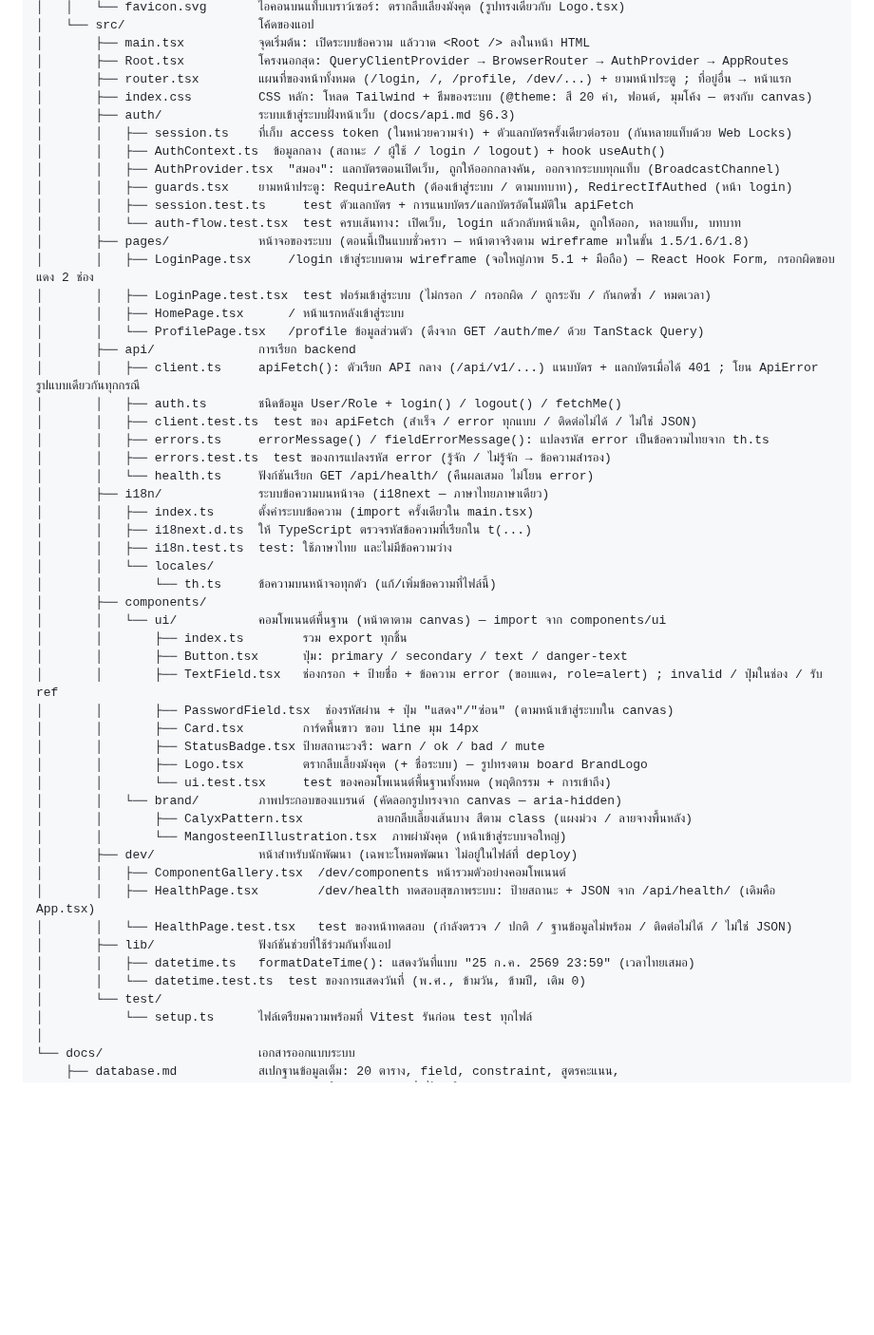
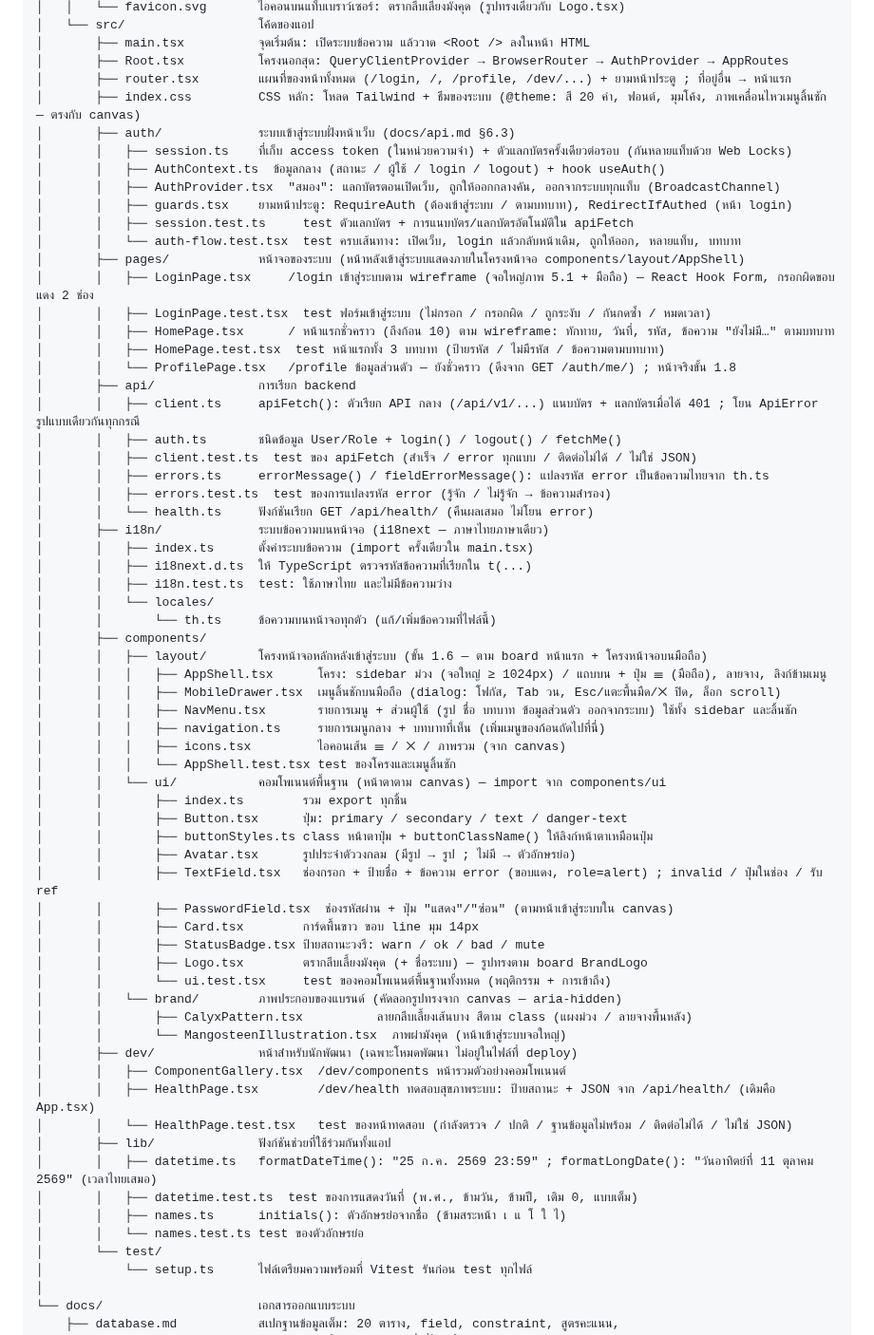
Before and after one commit to AtipatSuttatham/Mangosteen_Campus_204491, a Markdown page: PROJECT_STRUCTURE.md, the part around the change. Shown at 95% size. Rendered like a GitHub page; blank space fills up the shorter version.

Commit message:
Update project docs for the app shell
อัปเดตเอกสารโปรเจกต์ให้ตรงกับขั้น 1.6

- PROJECT_SCOPE.md: ขั้น 1.6 เป็น 🔄 กำลังทำ พร้อมรายละเอียดงาน
- PROJECT_STRUCTURE.md: เพิ่มโฟลเดอร์ components/layout (AppShell, MobileDrawer, NavMenu,
  navigation, icons, test), Avatar.tsx, buttonStyles.ts, lib/names.ts, HomePage.test.tsx
  และอัปเดตคำอธิบาย index.css / datetime.ts / pages
- WORKFLOW_GUIDE.md: วิธีรันในเครื่อง — อธิบายแถบเมนูม่วง ปุ่ม ☰ บนจอแคบ และตำแหน่ง
  ปุ่มออกจากระบบ ; บอกว่าหน้าแรกยังชั่วคราวถึงก้อน 10

Co-Authored-By: Claude Opus 5.5 <noreply@anthropic.com>

```diff
--- a/PROJECT_STRUCTURE.md
+++ b/PROJECT_STRUCTURE.md
@@ -77,7 +77,7 @@ Mangosteen_Campus_204491/
 │       ├── main.tsx          จุดเริ่มต้น: เปิดระบบข้อความ แล้ววาด <Root /> ลงในหน้า HTML
 │       ├── Root.tsx          โครงนอกสุด: QueryClientProvider → BrowserRouter → AuthProvider → AppRoutes
 │       ├── router.tsx        แผนที่ของหน้าทั้งหมด (/login, /, /profile, /dev/...) + ยามหน้าประตู ; ที่อยู่อื่น → หน้าแรก
-│       ├── index.css         CSS หลัก: โหลด Tailwind + ธีมของระบบ (@theme: สี 20 ค่า, ฟอนต์, มุมโค้ง — ตรงกับ canvas)
+│       ├── index.css         CSS หลัก: โหลด Tailwind + ธีมของระบบ (@theme: สี 20 ค่า, ฟอนต์, มุมโค้ง, ภาพเคลื่อนไหวเมนูลิ้นชัก — ตรงกับ canvas)
 │       ├── auth/             ระบบเข้าสู่ระบบฝั่งหน้าเว็บ (docs/api.md §6.3)
 │       │   ├── session.ts    ที่เก็บ access token (ในหน่วยความจำ) + ตัวแลกบัตรครั้งเดียวต่อรอบ (กันหลายแท็บด้วย Web Locks)
 │       │   ├── AuthContext.ts  ข้อมูลกลาง (สถานะ / ผู้ใช้ / login / logout) + hook useAuth()
@@ -85,11 +85,12 @@ Mangosteen_Campus_204491/
 │       │   ├── guards.tsx    ยามหน้าประตู: RequireAuth (ต้องเข้าสู่ระบบ / ตามบทบาท), RedirectIfAuthed (หน้า login)
 │       │   ├── session.test.ts     test ตัวแลกบัตร + การแนบบัตร/แลกบัตรอัตโนมัติใน apiFetch
 │       │   └── auth-flow.test.tsx  test ครบเส้นทาง: เปิดเว็บ, login แล้วกลับหน้าเดิม, ถูกให้ออก, หลายแท็บ, บทบาท
-│       ├── pages/            หน้าจอของระบบ (ตอนนี้เป็นแบบชั่วคราว — หน้าตาจริงตาม wireframe มาในขั้น 1.5/1.6/1.8)
+│       ├── pages/            หน้าจอของระบบ (หน้าหลังเข้าสู่ระบบแสดงภายในโครงหน้าจอ components/layout/AppShell)
 │       │   ├── LoginPage.tsx     /login เข้าสู่ระบบตาม wireframe (จอใหญ่ภาพ 5.1 + มือถือ) — React Hook Form, กรอกผิดขอบแดง 2 ช่อง
 │       │   ├── LoginPage.test.tsx  test ฟอร์มเข้าสู่ระบบ (ไม่กรอก / กรอกผิด / ถูกระงับ / กันกดซ้ำ / หมดเวลา)
-│       │   ├── HomePage.tsx      / หน้าแรกหลังเข้าสู่ระบบ
-│       │   └── ProfilePage.tsx   /profile ข้อมูลส่วนตัว (ดึงจาก GET /auth/me/ ด้วย TanStack Query)
+│       │   ├── HomePage.tsx      / หน้าแรกชั่วคราว (ถึงก้อน 10) ตาม wireframe: ทักทาย, วันที่, รหัส, ข้อความ "ยังไม่มี…" ตามบทบาท
+│       │   ├── HomePage.test.tsx  test หน้าแรกทั้ง 3 บทบาท (ป้ายรหัส / ไม่มีรหัส / ข้อความตามบทบาท)
+│       │   └── ProfilePage.tsx   /profile ข้อมูลส่วนตัว — ยังชั่วคราว (ดึงจาก GET /auth/me/) ; หน้าจริงขั้น 1.8
 │       ├── api/              การเรียก backend
 │       │   ├── client.ts     apiFetch(): ตัวเรียก API กลาง (/api/v1/...) แนบบัตร + แลกบัตรเมื่อได้ 401 ; โยน ApiError รูปแบบเดียวกันทุกกรณี
 │       │   ├── auth.ts       ชนิดข้อมูล User/Role + login() / logout() / fetchMe()
@@ -104,9 +105,18 @@ Mangosteen_Campus_204491/
 │       │   └── locales/
 │       │       └── th.ts     ข้อความบนหน้าจอทุกตัว (แก้/เพิ่มข้อความที่ไฟล์นี้)
 │       ├── components/
+│       │   ├── layout/       โครงหน้าจอหลักหลังเข้าสู่ระบบ (ขั้น 1.6 — ตาม board หน้าแรก + โครงหน้าจอบนมือถือ)
+│       │   │   ├── AppShell.tsx      โครง: sidebar ม่วง (จอใหญ่ ≥ 1024px) / แถบบน + ปุ่ม ☰ (มือถือ), ลายจาง, ลิงก์ข้ามเมนู
+│       │   │   ├── MobileDrawer.tsx  เมนูลิ้นชักบนมือถือ (dialog: โฟกัส, Tab วน, Esc/แตะพื้นมืด/✕ ปิด, ล็อก scroll)
+│       │   │   ├── NavMenu.tsx       รายการเมนู + ส่วนผู้ใช้ (รูป ชื่อ บทบาท ข้อมูลส่วนตัว ออกจากระบบ) ใช้ทั้ง sidebar และลิ้นชัก
+│       │   │   ├── navigation.ts     รายการเมนูกลาง + บทบาทที่เห็น (เพิ่มเมนูของก้อนถัดไปที่นี่)
+│       │   │   ├── icons.tsx         ไอคอนเส้น ☰ / ✕ / ภาพรวม (จาก canvas)
+│       │   │   └── AppShell.test.tsx test ของโครงและเมนูลิ้นชัก
 │       │   └── ui/           คอมโพเนนต์พื้นฐาน (หน้าตาตาม canvas) — import จาก components/ui
 │       │       ├── index.ts        รวม export ทุกชิ้น
 │       │       ├── Button.tsx      ปุ่ม: primary / secondary / text / danger-text
+│       │       ├── buttonStyles.ts class หน้าตาปุ่ม + buttonClassName() ให้ลิงก์หน้าตาเหมือนปุ่ม
+│       │       ├── Avatar.tsx      รูปประจำตัววงกลม (มีรูป → รูป ; ไม่มี → ตัวอักษรย่อ)
 │       │       ├── TextField.tsx   ช่องกรอก + ป้ายชื่อ + ข้อความ error (ขอบแดง, role=alert) ; invalid / ปุ่มในช่อง / รับ ref
 │       │       ├── PasswordField.tsx  ช่องรหัสผ่าน + ปุ่ม "แสดง"/"ซ่อน" (ตามหน้าเข้าสู่ระบบใน canvas)
 │       │       ├── Card.tsx        การ์ดพื้นขาว ขอบ line มุม 14px
@@ -121,8 +131,10 @@ Mangosteen_Campus_204491/
 │       │   ├── HealthPage.tsx        /dev/health ทดสอบสุขภาพระบบ: ป้ายสถานะ + JSON จาก /api/health/ (เดิมคือ App.tsx)
 │       │   └── HealthPage.test.tsx   test ของหน้าทดสอบ (กำลังตรวจ / ปกติ / ฐานข้อมูลไม่พร้อม / ติดต่อไม่ได้ / ไม่ใช่ JSON)
 │       ├── lib/              ฟังก์ชันช่วยที่ใช้ร่วมกันทั้งแอป
-│       │   ├── datetime.ts   formatDateTime(): แสดงวันที่แบบ "25 ก.ค. 2569 23:59" (เวลาไทยเสมอ)
-│       │   └── datetime.test.ts  test ของการแสดงวันที่ (พ.ศ., ข้ามวัน, ข้ามปี, เติม 0)
+│       │   ├── datetime.ts   formatDateTime(): "25 ก.ค. 2569 23:59" ; formatLongDate(): "วันอาทิตย์ที่ 11 ตุลาคม 2569" (เวลาไทยเสมอ)
+│       │   ├── datetime.test.ts  test ของการแสดงวันที่ (พ.ศ., ข้ามวัน, ข้ามปี, เติม 0, แบบเต็ม)
+│       │   ├── names.ts      initials(): ตัวอักษรย่อจากชื่อ (ข้ามสระหน้า เ แ โ ใ ไ)
+│       │   └── names.test.ts test ของตัวอักษรย่อ
 │       └── test/
 │           └── setup.ts      ไฟล์เตรียมความพร้อมที่ Vitest รันก่อน test ทุกไฟล์
 │
```
Also changed, not shown: PROJECT_SCOPE.md (+1 -1 lines), WORKFLOW_GUIDE.md (+3 -1 lines).
